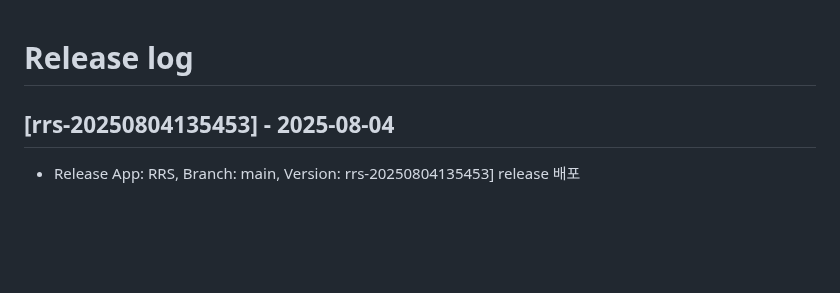
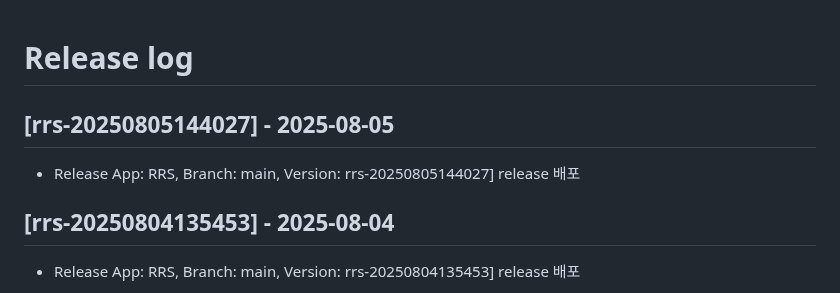
Before and after one commit to rainbow-mobile/web_robot_server, a Markdown page: RELEASE_LOG.md, the part around the change. GitHub-like rendering; blank space fills up the shorter version.

Commit message:
docs: update RELEASE_LOG.md for version rrs-20250805144027

```diff
--- a/RELEASE_LOG.md
+++ b/RELEASE_LOG.md
@@ -1,4 +1,8 @@
 # Release log
+
+## [rrs-20250805144027] - 2025-08-05
+- Release App: RRS, Branch: main, Version: rrs-20250805144027] release 배포
+
 
 ## [rrs-20250804135453] - 2025-08-04
 - Release App: RRS, Branch: main, Version: rrs-20250804135453] release 배포
```
